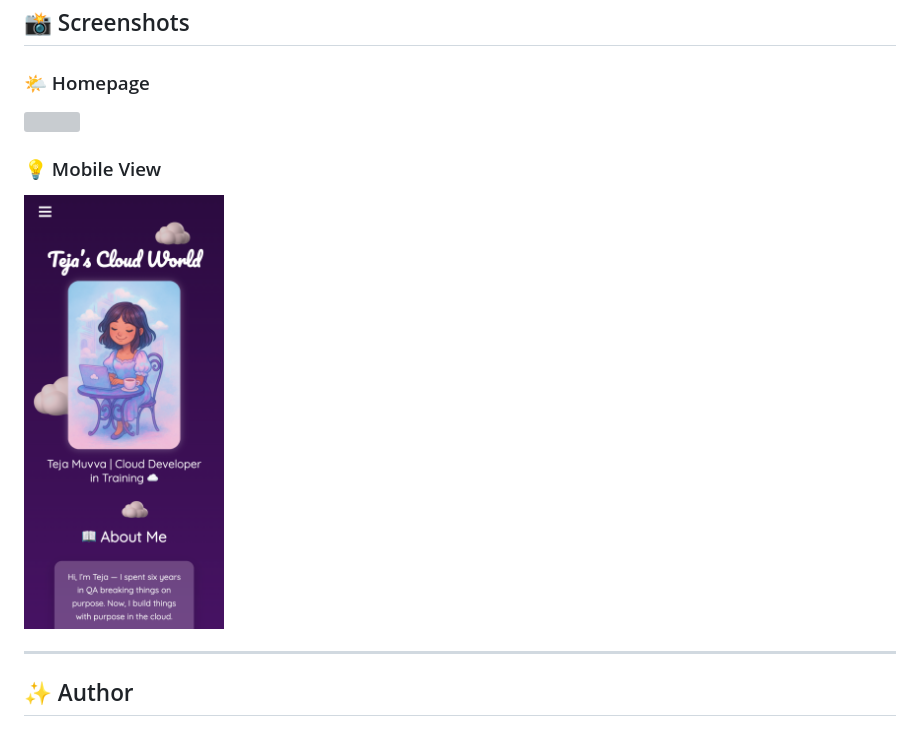
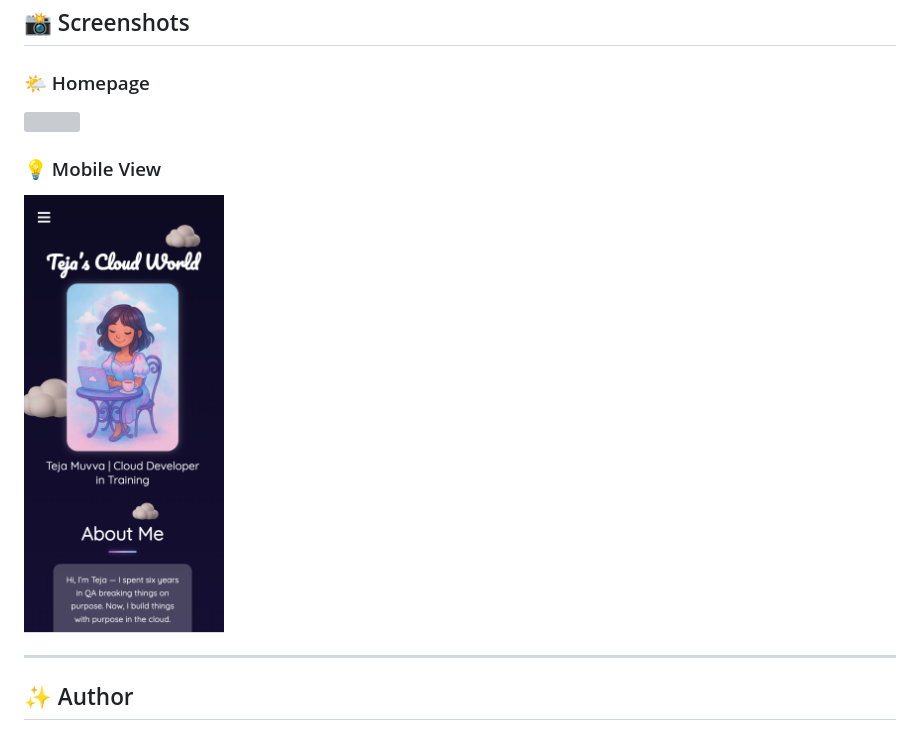
Before and after one commit to tejmoo/cloud-portfolio, a Markdown page: README.md, the part around the change printed below. Rendered like a GitHub page; pictures changed too: README_images/mobile.png (deleted), README_images/mobile_screenshot.png (added); grey boxes are pictures that could not be loaded.

Commit message:
Update README images

```diff
--- a/README.md
+++ b/README.md
@@ -80,7 +80,7 @@ Check out the [CloudFormation Template for GitHub Actions OIDC Deploy](.github/c
 
 ### 💡 Mobile View
 
-<img src="README_images/mobile.png" width="200" />
+<img src="README_images/mobile_screenshot.png" width="200" />
 
 ---
 
```
Also changed, not shown: other parts of README.md (+1 -1 lines), 3 other files.
